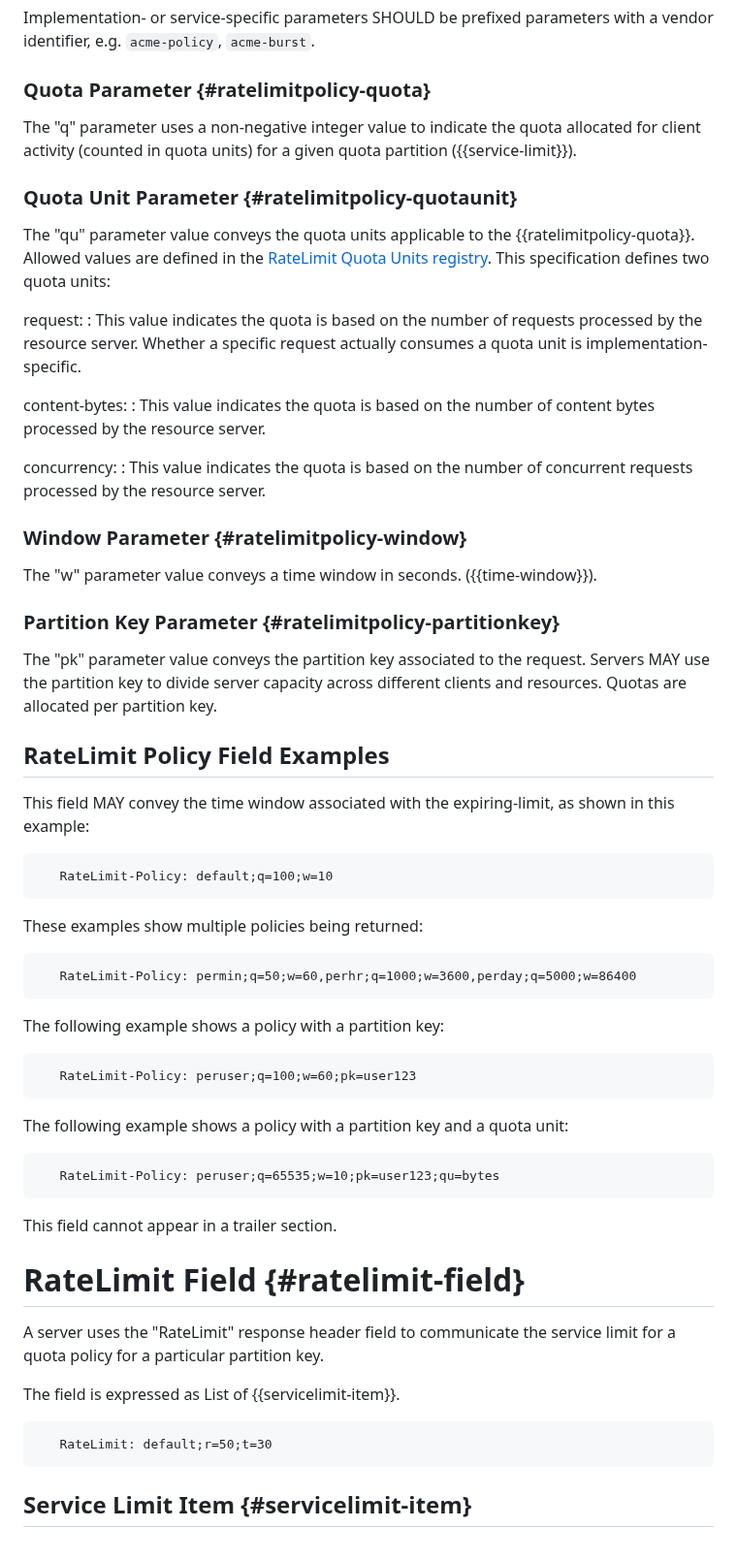
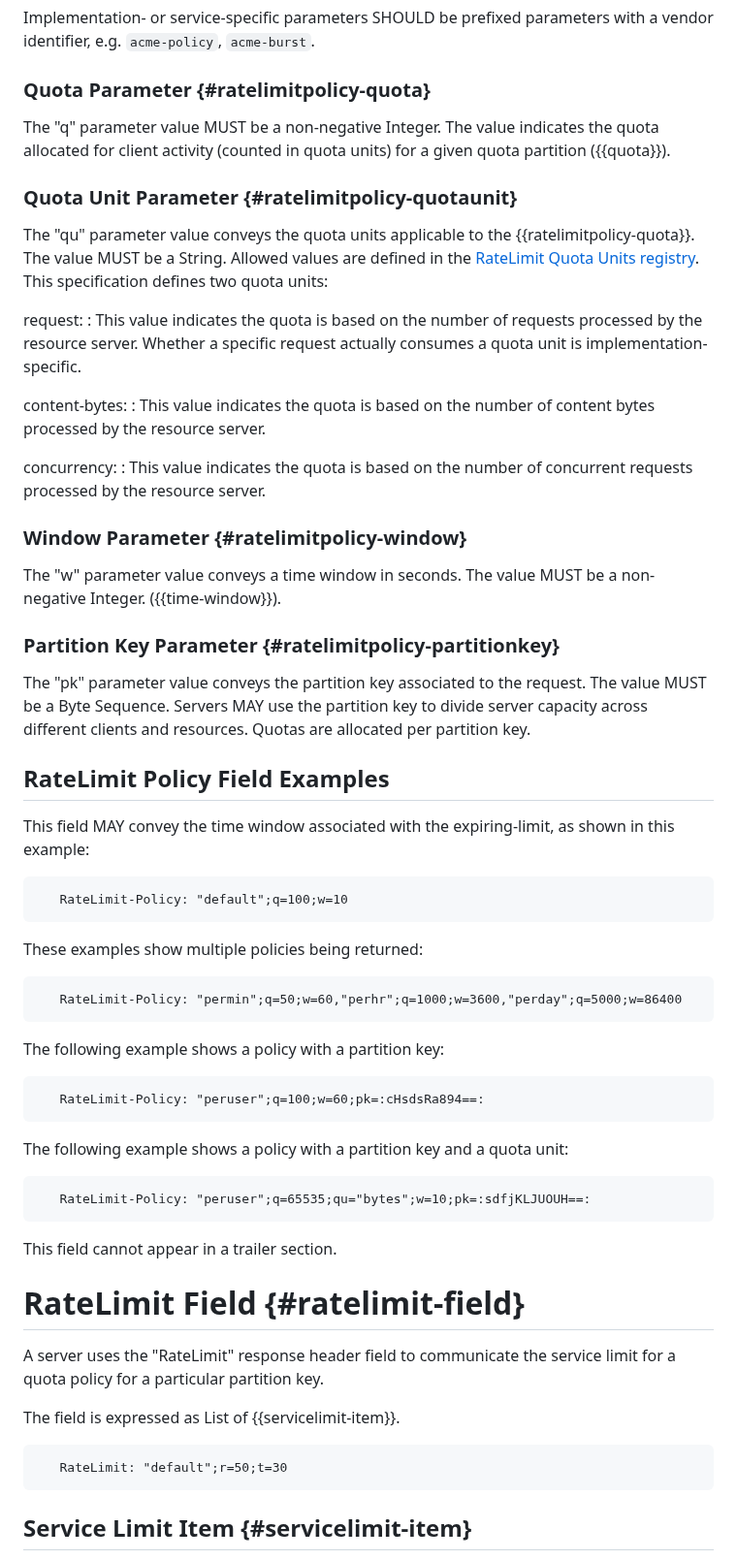
Before and after one commit to ietf-wg-httpapi/ratelimit-headers, a Markdown page: draft-ietf-httpapi-ratelimit-headers.md, the part around one of its changes. Shown at 97% size. Drawn GitHub-style.

Commit message:
Added details on usage of partition keys

```diff
--- a/draft-ietf-httpapi-ratelimit-headers.md
+++ b/draft-ietf-httpapi-ratelimit-headers.md
@@ -186,11 +186,11 @@ Implementation- or service-specific parameters SHOULD be prefixed parameters wit
 
 ### Quota Parameter {#ratelimitpolicy-quota}
 
- The "q" parameter uses a non-negative integer value to indicate the quota allocated for client activity (counted in quota units) for a given quota partition ({{service-limit}}).
+ The "q" parameter value MUST be a non-negative Integer. The value indicates the quota allocated for client activity (counted in quota units) for a given quota partition ({{quota}}).
 
 ### Quota Unit Parameter {#ratelimitpolicy-quotaunit}
 
-The "qu" parameter value conveys the quota units applicable to the {{ratelimitpolicy-quota}}. Allowed values are defined in the [RateLimit Quota Units registry](#ratelimit-quota-unit-registry). This specification defines two quota units:
+The "qu" parameter value conveys the quota units applicable to the {{ratelimitpolicy-quota}}. The value MUST be a String. Allowed values are defined in the [RateLimit Quota Units registry](#ratelimit-quota-unit-registry). This specification defines two quota units:
 
   request:
   : This value indicates the quota is based on the number of requests processed by the resource server. Whether a specific request actually consumes a quota unit is implementation-specific.
@@ -203,36 +203,36 @@ The "qu" parameter value conveys the quota units applicable to the {{ratelimitpo
 
 ### Window Parameter {#ratelimitpolicy-window}
 
-The "w" parameter value conveys a time window in seconds. ({{time-window}}).
+The "w" parameter value conveys a time window in seconds. The value MUST be a non-negative Integer. ({{time-window}}).
 
 ### Partition Key Parameter {#ratelimitpolicy-partitionkey}
 
-The "pk" parameter value conveys the partition key associated to the request. Servers MAY use the partition key to divide server capacity across different clients and resources. Quotas are allocated per partition key.
+The "pk" parameter value conveys the partition key associated to the request. The value MUST be a Byte Sequence. Servers MAY use the partition key to divide server capacity across different clients and resources. Quotas are allocated per partition key.
 
 ## RateLimit Policy Field Examples
 
 This field MAY convey the time window associated with the expiring-limit, as shown in this example:
 
 ~~~
-   RateLimit-Policy: default;q=100;w=10
+   RateLimit-Policy: "default";q=100;w=10
 ~~~
 
 These examples show multiple policies being returned:
 
 ~~~
-   RateLimit-Policy: permin;q=50;w=60,perhr;q=1000;w=3600,perday;q=5000;w=86400
+   RateLimit-Policy: "permin";q=50;w=60,"perhr";q=1000;w=3600,"perday";q=5000;w=86400
 ~~~
 
 The following example shows a policy with a partition key:
 
 ~~~
-   RateLimit-Policy: peruser;q=100;w=60;pk=user123
+   RateLimit-Policy: "peruser";q=100;w=60;pk=:cHsdsRa894==:
 ~~~
 
 The following example shows a policy with a partition key and a quota unit:
 
 ~~~
-   RateLimit-Policy: peruser;q=65535;w=10;pk=user123;qu=bytes
+   RateLimit-Policy: "peruser";q=65535;qu="bytes";w=10;pk=:sdfjKLJUOUH==:
 ~~~
 
 This field cannot appear in a trailer section.
@@ -244,7 +244,7 @@ A server uses the "RateLimit" response header field to communicate the service l
 The field is expressed as List of {{servicelimit-item}}.
 
 ~~~
-   RateLimit: default;r=50;t=30
+   RateLimit: "default";r=50;t=30
 ~~~
 
 ## Service Limit Item {#servicelimit-item}
```
Also changed, not shown: other parts of draft-ietf-httpapi-ratelimit-headers.md (+52 -41 lines).
